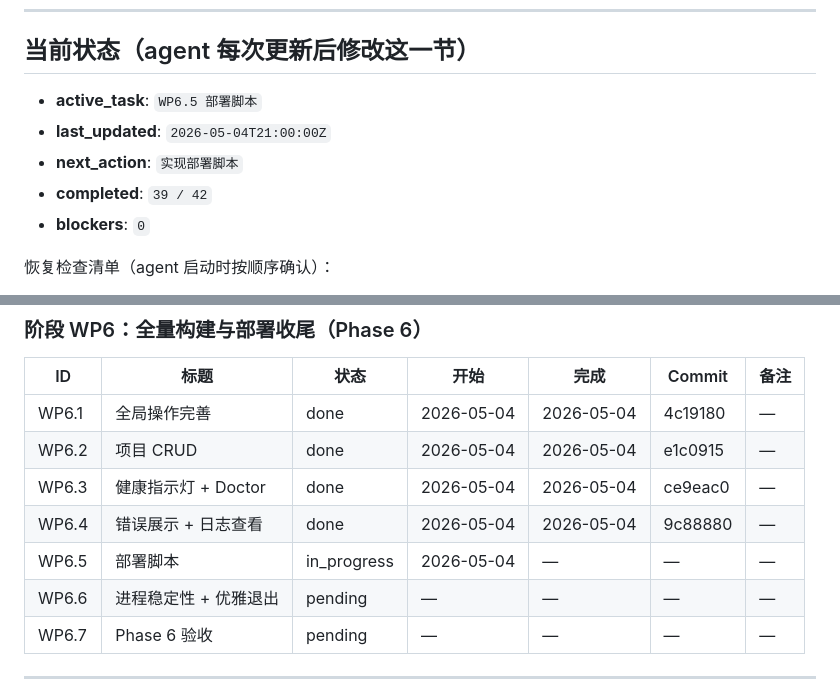
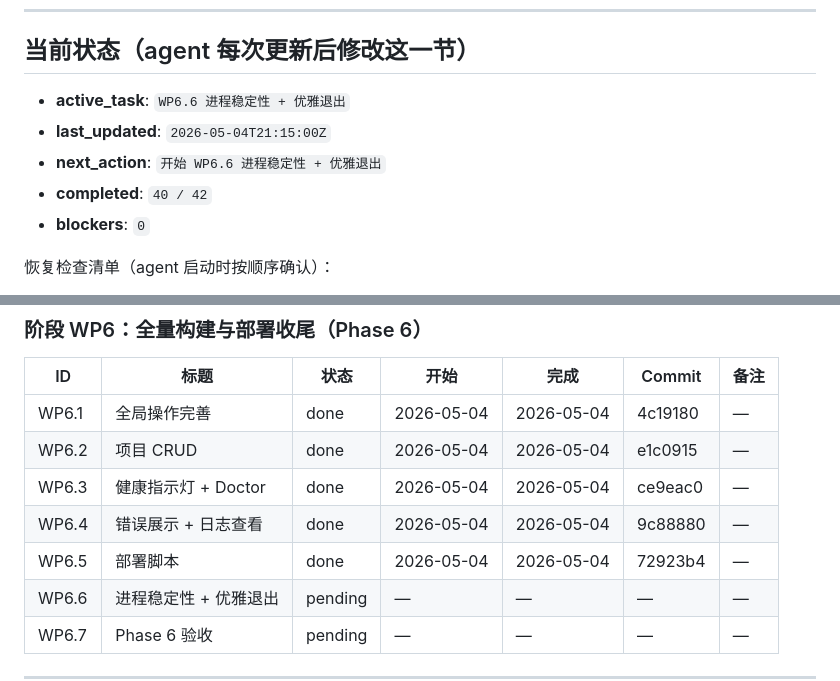
Before and after one commit to xslkim/AutoVideo, a Markdown page: WEB_PROGRESS.md, 2 parts joined by grey strips. GitHub-like rendering.

Commit message:
web: 更新进度 WP6.5 done → WP6.6
Co-Authored-By: Claude Opus 4.6 <noreply@anthropic.com>

```diff
--- a/WEB_PROGRESS.md
+++ b/WEB_PROGRESS.md
@@ -7,10 +7,10 @@
 
 ## 当前状态（agent 每次更新后修改这一节）
 
-- **active_task**: `WP6.5 部署脚本`
-- **last_updated**: `2026-05-04T21:00:00Z`
-- **next_action**: `实现部署脚本`
-- **completed**: `39 / 42`
+- **active_task**: `WP6.6 进程稳定性 + 优雅退出`
+- **last_updated**: `2026-05-04T21:15:00Z`
+- **next_action**: `开始 WP6.6 进程稳定性 + 优雅退出`
+- **completed**: `40 / 42`
 - **blockers**: `0`
 
 恢复检查清单（agent 启动时按顺序确认）：
@@ -115,7 +115,7 @@
 | WP6.2 | 项目 CRUD | done | 2026-05-04 | 2026-05-04 | e1c0915 | — |
 | WP6.3 | 健康指示灯 + Doctor | done | 2026-05-04 | 2026-05-04 | ce9eac0 | — |
 | WP6.4 | 错误展示 + 日志查看 | done | 2026-05-04 | 2026-05-04 | 9c88880 | — |
-| WP6.5 | 部署脚本 | in_progress | 2026-05-04 | — | — | — |
+| WP6.5 | 部署脚本 | done | 2026-05-04 | 2026-05-04 | 72923b4 | — |
 | WP6.6 | 进程稳定性 + 优雅退出 | pending | — | — | — | — |
 | WP6.7 | Phase 6 验收 | pending | — | — | — | — |
 
```
